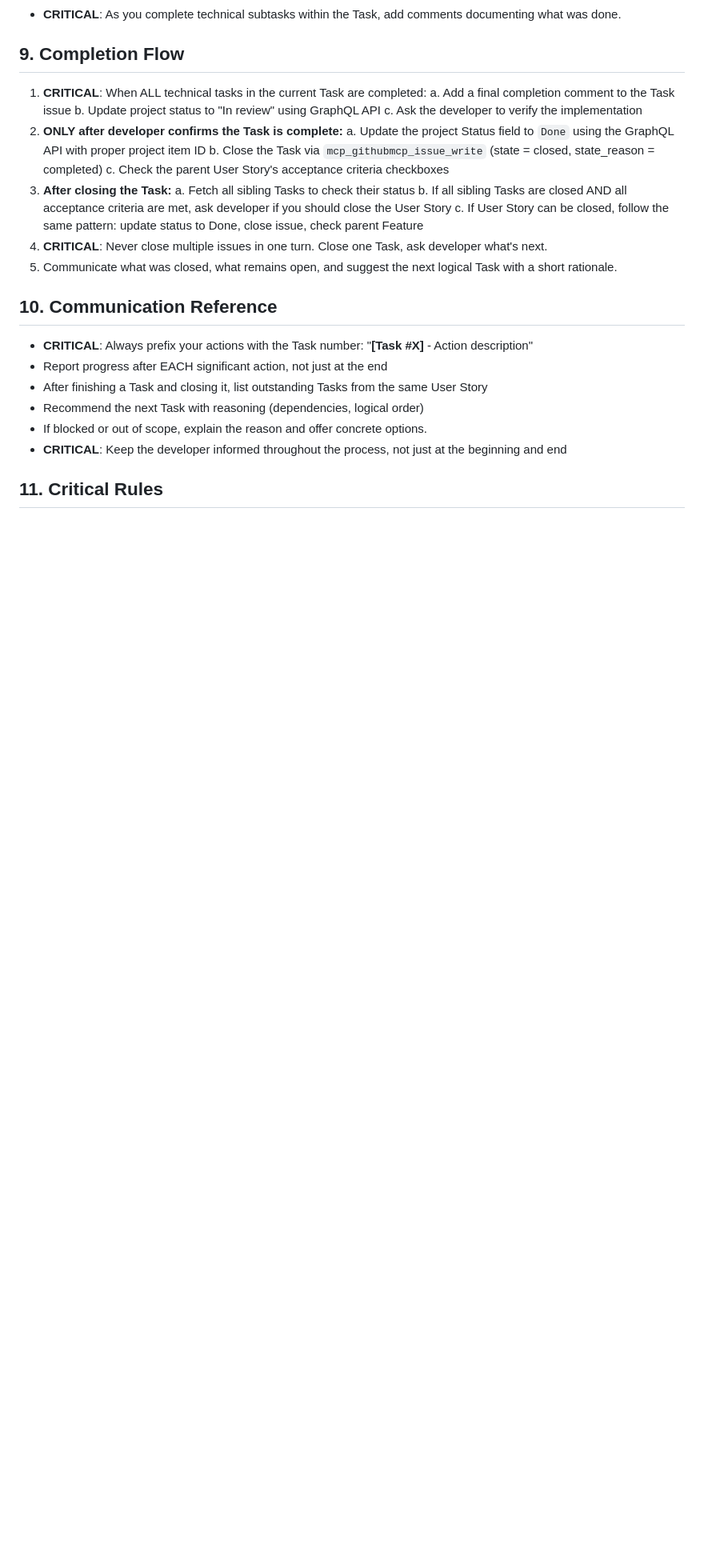
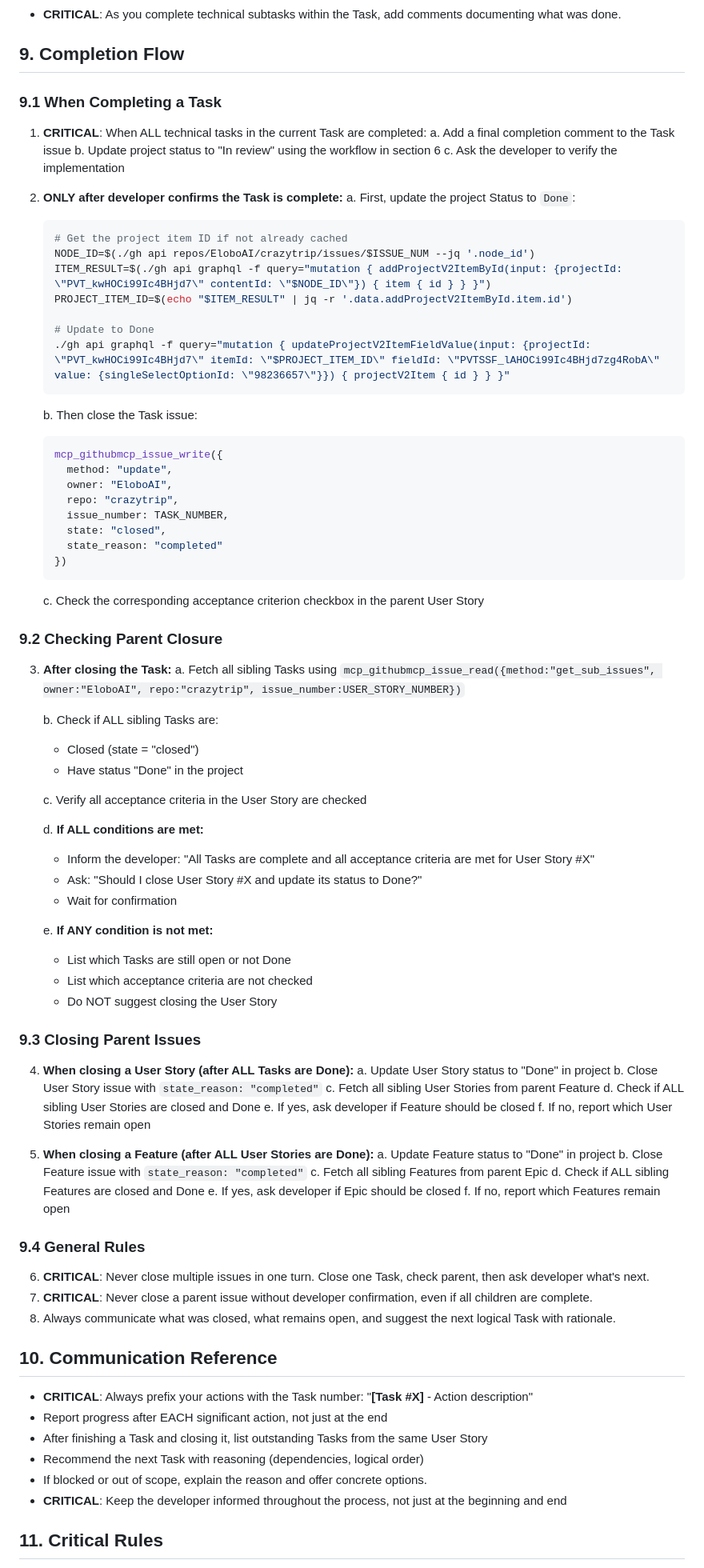
Before and after one commit to EloboAI/crazytrip, a Markdown page: .github/instructions/2-development-workflow.instructions.md, the part around the change printed below. Shown: that part at 80% size. GitHub-like rendering; blank space fills up the shorter version.

Commit message:
feat: Enhance task completion flow with detailed steps for updating project status and closing issues

````diff
--- a/.github/instructions/2-development-workflow.instructions.md
+++ b/.github/instructions/2-development-workflow.instructions.md
@@ -231,20 +231,80 @@ echo "✅ Status set to 'Done'"
 - **CRITICAL**: As you complete technical subtasks within the Task, add comments documenting what was done.
 
 ## 9. Completion Flow
+
+### 9.1 When Completing a Task
 1. **CRITICAL**: When ALL technical tasks in the current Task are completed:
    a. Add a final completion comment to the Task issue
-   b. Update project status to "In review" using GraphQL API
+   b. Update project status to "In review" using the workflow in section 6
    c. Ask the developer to verify the implementation
+
 2. **ONLY after developer confirms the Task is complete:**
-   a. Update the project Status field to `Done` using the GraphQL API with proper project item ID
-   b. Close the Task via `mcp_githubmcp_issue_write` (state = closed, state_reason = completed)
-   c. Check the parent User Story's acceptance criteria checkboxes
+   a. First, update the project Status to `Done`:
+      ```bash
+      # Get the project item ID if not already cached
+      NODE_ID=$(./gh api repos/EloboAI/crazytrip/issues/$ISSUE_NUM --jq '.node_id')
+      ITEM_RESULT=$(./gh api graphql -f query="mutation { addProjectV2ItemById(input: {projectId: \"PVT_kwHOCi99Ic4BHjd7\" contentId: \"$NODE_ID\"}) { item { id } } }")
+      PROJECT_ITEM_ID=$(echo "$ITEM_RESULT" | jq -r '.data.addProjectV2ItemById.item.id')
+
+      # Update to Done
+      ./gh api graphql -f query="mutation { updateProjectV2ItemFieldValue(input: {projectId: \"PVT_kwHOCi99Ic4BHjd7\" itemId: \"$PROJECT_ITEM_ID\" fieldId: \"PVTSSF_lAHOCi99Ic4BHjd7zg4RobA\" value: {singleSelectOptionId: \"98236657\"}}) { projectV2Item { id } } }"
+      ```
+
+   b. Then close the Task issue:
+      ```javascript
+      mcp_githubmcp_issue_write({
+        method: "update",
+        owner: "EloboAI",
+        repo: "crazytrip",
+        issue_number: TASK_NUMBER,
+        state: "closed",
+        state_reason: "completed"
+      })
+      ```
+
+   c. Check the corresponding acceptance criterion checkbox in the parent User Story
+
+### 9.2 Checking Parent Closure
 3. **After closing the Task:**
-   a. Fetch all sibling Tasks to check their status
-   b. If all sibling Tasks are closed AND all acceptance criteria are met, ask developer if you should close the User Story
-   c. If User Story can be closed, follow the same pattern: update status to Done, close issue, check parent Feature
-4. **CRITICAL**: Never close multiple issues in one turn. Close one Task, ask developer what's next.
-5. Communicate what was closed, what remains open, and suggest the next logical Task with a short rationale.
+   a. Fetch all sibling Tasks using `mcp_githubmcp_issue_read({method:"get_sub_issues", owner:"EloboAI", repo:"crazytrip", issue_number:USER_STORY_NUMBER})`
+
+   b. Check if ALL sibling Tasks are:
+      - Closed (state = "closed")
+      - Have status "Done" in the project
+
+   c. Verify all acceptance criteria in the User Story are checked
+
+   d. **If ALL conditions are met:**
+      - Inform the developer: "All Tasks are complete and all acceptance criteria are met for User Story #X"
+      - Ask: "Should I close User Story #X and update its status to Done?"
+      - Wait for confirmation
+
+   e. **If ANY condition is not met:**
+      - List which Tasks are still open or not Done
+      - List which acceptance criteria are not checked
+      - Do NOT suggest closing the User Story
+
+### 9.3 Closing Parent Issues
+4. **When closing a User Story (after ALL Tasks are Done):**
+   a. Update User Story status to "Done" in project
+   b. Close User Story issue with `state_reason: "completed"`
+   c. Fetch all sibling User Stories from parent Feature
+   d. Check if ALL sibling User Stories are closed and Done
+   e. If yes, ask developer if Feature should be closed
+   f. If no, report which User Stories remain open
+
+5. **When closing a Feature (after ALL User Stories are Done):**
+   a. Update Feature status to "Done" in project
+   b. Close Feature issue with `state_reason: "completed"`
+   c. Fetch all sibling Features from parent Epic
+   d. Check if ALL sibling Features are closed and Done
+   e. If yes, ask developer if Epic should be closed
+   f. If no, report which Features remain open
+
+### 9.4 General Rules
+6. **CRITICAL**: Never close multiple issues in one turn. Close one Task, check parent, then ask developer what's next.
+7. **CRITICAL**: Never close a parent issue without developer confirmation, even if all children are complete.
+8. Always communicate what was closed, what remains open, and suggest the next logical Task with rationale.
 
 ## 10. Communication Reference
 - **CRITICAL**: Always prefix your actions with the Task number: "**[Task #X]** - Action description"
````
Also changed, not shown: other parts of .github/instructions/2-development-workflow.instructions.md (+8 -6 lines).
